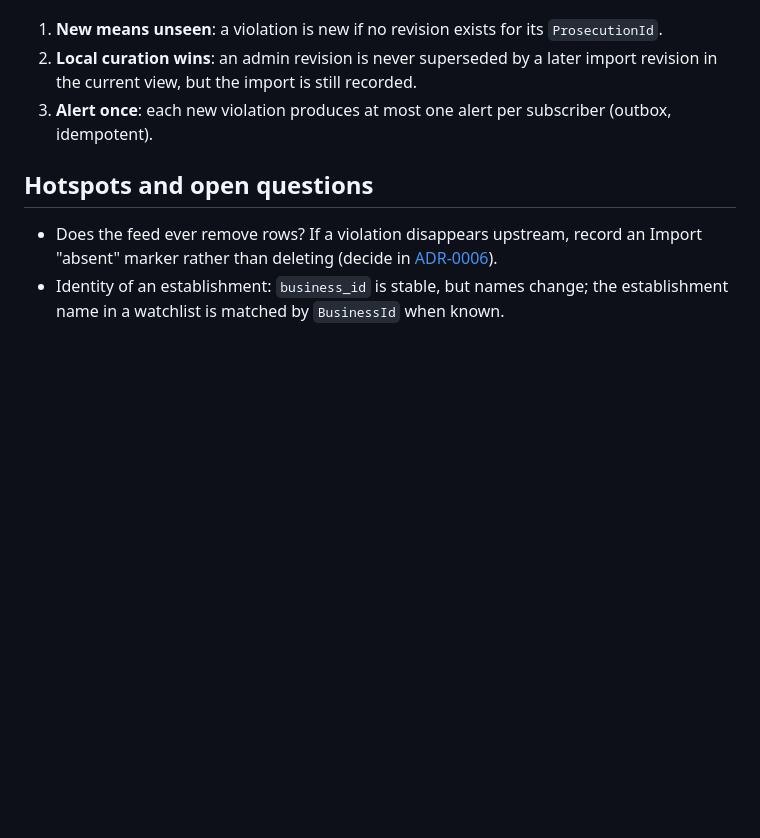
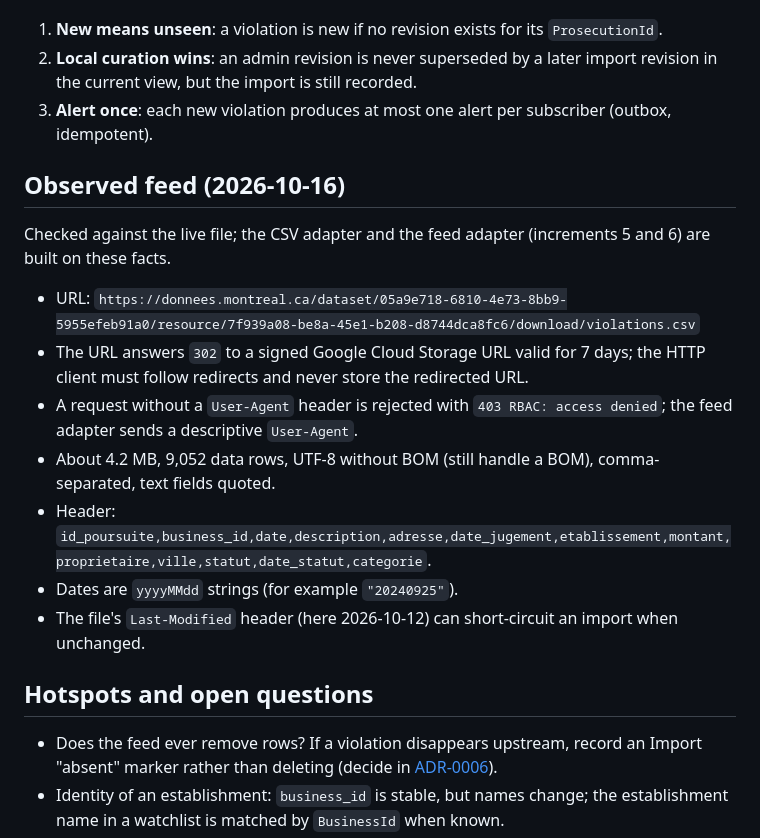
Before and after one commit to al-exd/montreal-contraventions, a Markdown page: docs/01-domain-discovery.md, the part around the change. Drawn GitHub-style; blank space fills up the shorter version.

Commit message:
Document observed CSV feed (URL, redirect, User-Agent requirement, format)
Co-Authored-By: Claude Sonnet 5.5 <noreply@anthropic.com>

```diff
--- a/docs/01-domain-discovery.md
+++ b/docs/01-domain-discovery.md
@@ -84,6 +84,18 @@ Key policies:
 2. **Local curation wins**: an admin revision is never superseded by a later import revision in the current view, but the import is still recorded.
 3. **Alert once**: each new violation produces at most one alert per subscriber (outbox, idempotent).
 
+## Observed feed (2026-10-16)
+
+Checked against the live file; the CSV adapter and the feed adapter (increments 5 and 6) are built on these facts.
+
+- URL: `https://donnees.montreal.ca/dataset/05a9e718-6810-4e73-8bb9-5955efeb91a0/resource/7f939a08-be8a-45e1-b208-d8744dca8fc6/download/violations.csv`
+- The URL answers `302` to a signed Google Cloud Storage URL valid for 7 days; the HTTP client must follow redirects and never store the redirected URL.
+- A request without a `User-Agent` header is rejected with `403 RBAC: access denied`; the feed adapter sends a descriptive `User-Agent`.
+- About 4.2 MB, 9,052 data rows, UTF-8 without BOM (still handle a BOM), comma-separated, text fields quoted.
+- Header: `id_poursuite,business_id,date,description,adresse,date_jugement,etablissement,montant,proprietaire,ville,statut,date_statut,categorie`.
+- Dates are `yyyyMMdd` strings (for example `"20240925"`).
+- The file's `Last-Modified` header (here 2026-10-12) can short-circuit an import when unchanged.
+
 ## Hotspots and open questions
 
 - Does the feed ever remove rows? If a violation disappears upstream, record an Import "absent" marker rather than deleting (decide in [ADR-0006](adr/0006-append-only-revisions.md)).
```
